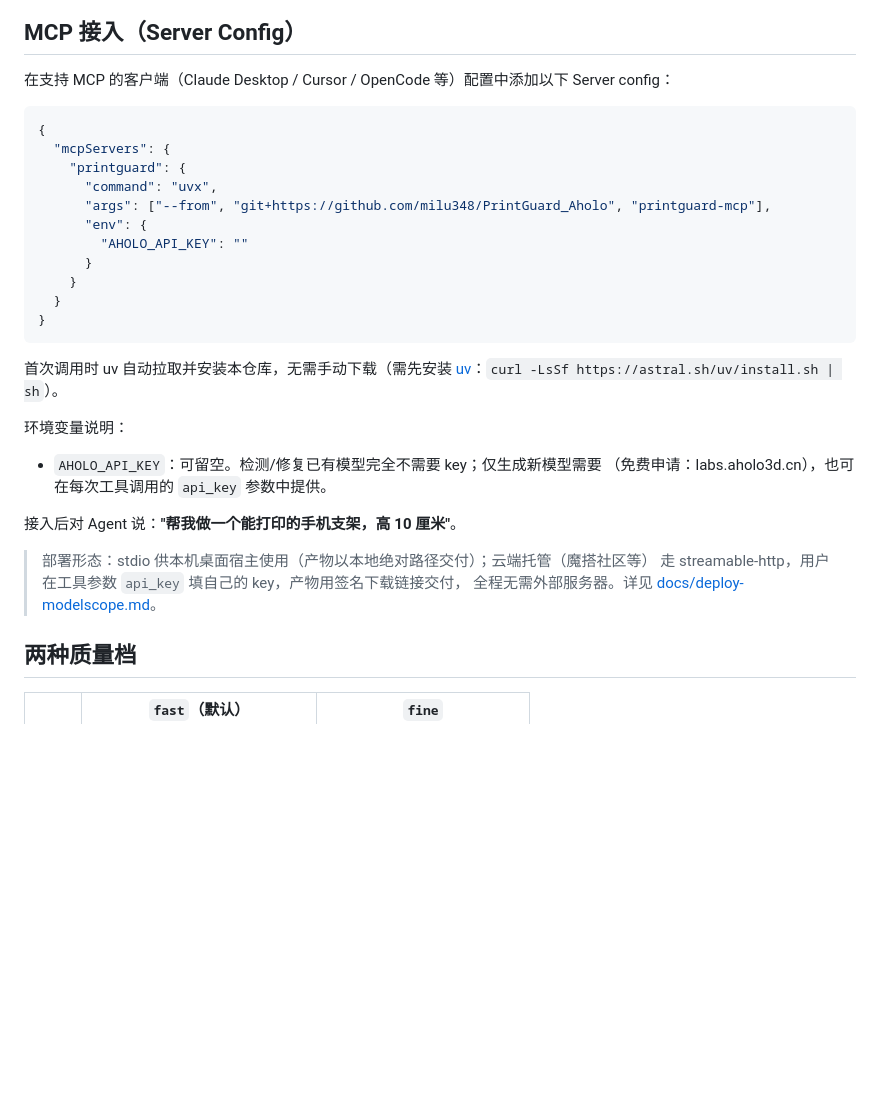
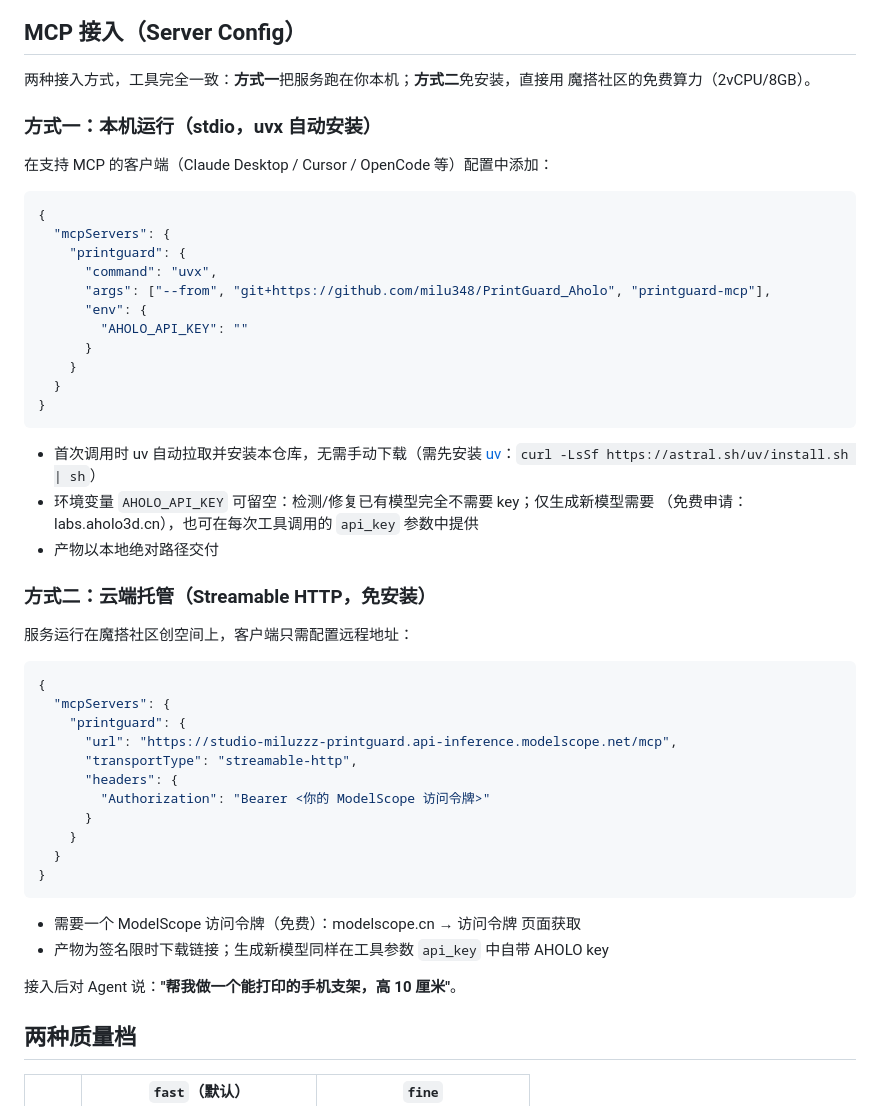
Before and after one commit to milu348/PrintGuard_Aholo, a Markdown page: README.md, the part around the change. Rendered like a GitHub page; blank space fills up the shorter version.

Commit message:
docs: README 双接入方式（本机 stdio / 云端 streamable-http）

````diff
--- a/README.md
+++ b/README.md
@@ -17,7 +17,12 @@ Lux3D 生成模型 + 确定性几何工具链（水密/悬垂/壁厚检测，体
 
 ## MCP 接入（Server Config）
 
-在支持 MCP 的客户端（Claude Desktop / Cursor / OpenCode 等）配置中添加以下 Server config：
+两种接入方式，工具完全一致：**方式一**把服务跑在你本机；**方式二**免安装，直接用
+魔搭社区的免费算力（2vCPU/8GB）。
+
+### 方式一：本机运行（stdio，uvx 自动安装）
+
+在支持 MCP 的客户端（Claude Desktop / Cursor / OpenCode 等）配置中添加：
 
 ```json
 {
@@ -33,19 +38,34 @@ Lux3D 生成模型 + 确定性几何工具链（水密/悬垂/壁厚检测，体
 }
 ```
 
-首次调用时 uv 自动拉取并安装本仓库，无需手动下载（需先安装
-[uv](https://docs.astral.sh/uv/)：`curl -LsSf https://astral.sh/uv/install.sh | sh`）。
+- 首次调用时 uv 自动拉取并安装本仓库，无需手动下载（需先安装
+  [uv](https://docs.astral.sh/uv/)：`curl -LsSf https://astral.sh/uv/install.sh | sh`）
+- 环境变量 `AHOLO_API_KEY` 可留空：检测/修复已有模型完全不需要 key；仅生成新模型需要
+  （免费申请：labs.aholo3d.cn），也可在每次工具调用的 `api_key` 参数中提供
+- 产物以本地绝对路径交付
 
-环境变量说明：
+### 方式二：云端托管（Streamable HTTP，免安装）
 
-- `AHOLO_API_KEY`：可留空。检测/修复已有模型完全不需要 key；仅生成新模型需要
-  （免费申请：labs.aholo3d.cn），也可在每次工具调用的 `api_key` 参数中提供。
+服务运行在魔搭社区创空间上，客户端只需配置远程地址：
+
+```json
+{
+  "mcpServers": {
+    "printguard": {
+      "url": "https://studio-miluzzz-printguard.api-inference.modelscope.net/mcp",
+      "transportType": "streamable-http",
+      "headers": {
+        "Authorization": "Bearer <你的 ModelScope 访问令牌>"
+      }
+    }
+  }
+}
+```
+
+- 需要一个 ModelScope 访问令牌（免费）：modelscope.cn → 访问令牌 页面获取
+- 产物为签名限时下载链接；生成新模型同样在工具参数 `api_key` 中自带 AHOLO key
 
 接入后对 Agent 说：**"帮我做一个能打印的手机支架，高 10 厘米"**。
-
-> 部署形态：stdio 供本机桌面宿主使用（产物以本地绝对路径交付）；云端托管（魔搭社区等）
-> 走 streamable-http，用户在工具参数 `api_key` 填自己的 key，产物用签名下载链接交付，
-> 全程无需外部服务器。详见 [docs/deploy-modelscope.md](docs/deploy-modelscope.md)。
 
 ## 两种质量档
 
````
